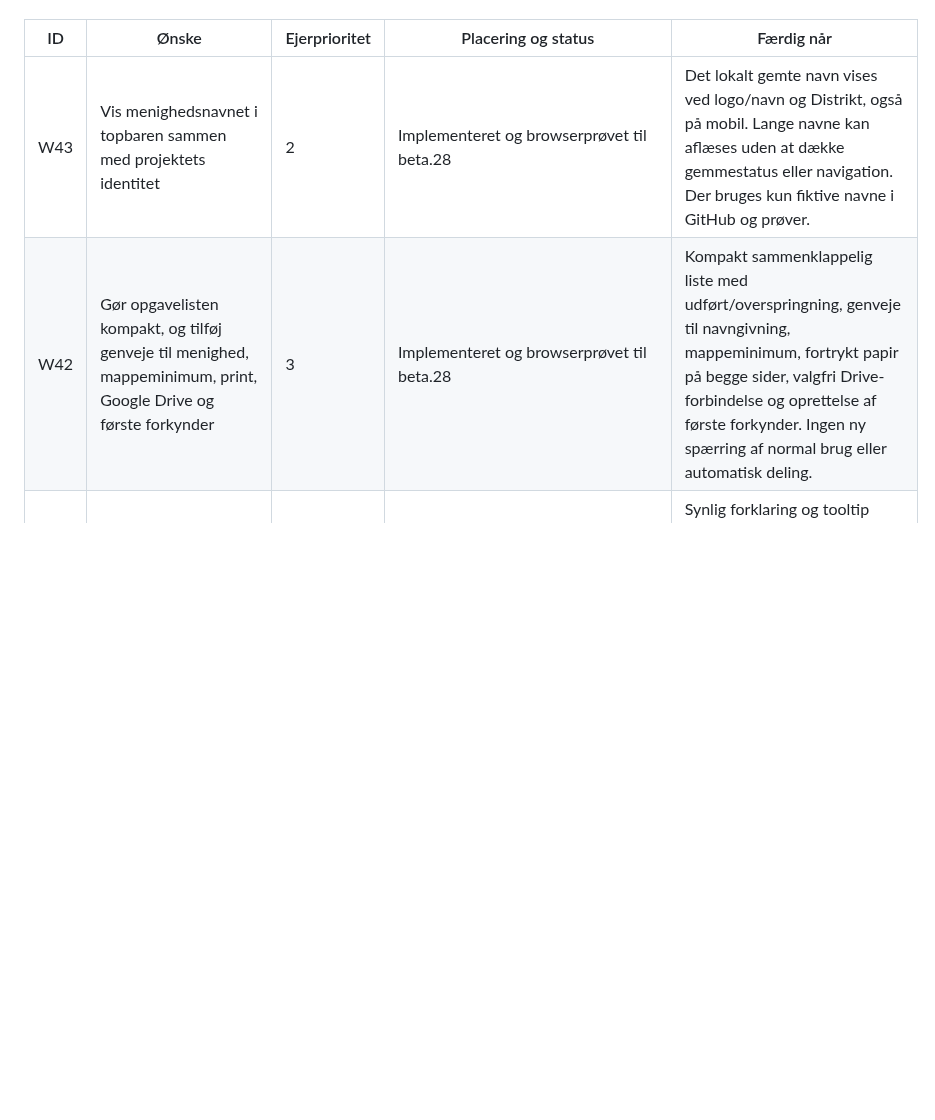
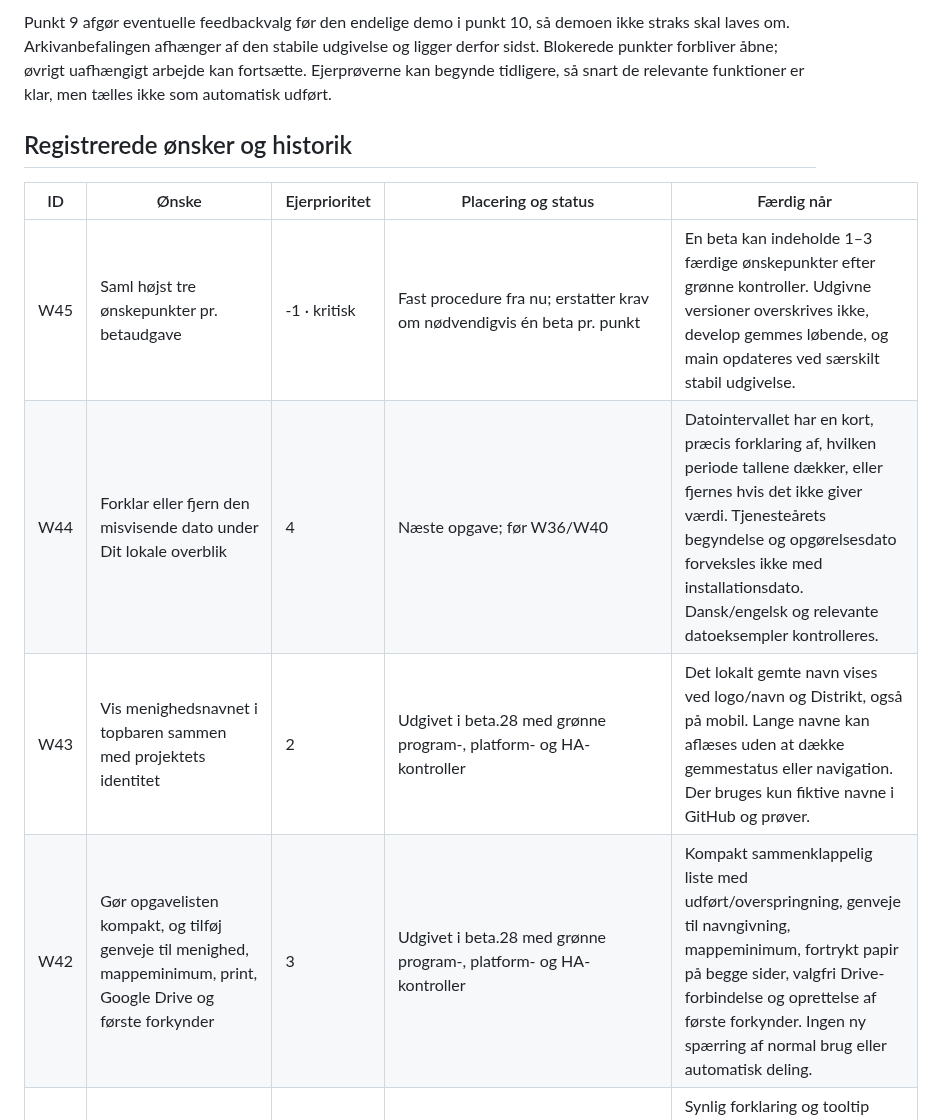
Before and after one commit to Bib007/LTM-Local-Territory-Manager, a Markdown page: OENSKELISTE.md, the part around one of its changes. Rendered like a GitHub page; blank space fills up the shorter version.

Commit message:
Opdatér restplanen i arbejdsrækkefølge og fastlæg højst tre ønsker pr. beta

```diff
--- a/OENSKELISTE.md
+++ b/OENSKELISTE.md
@@ -6,8 +30,13 @@ Seneste verificerede beta er 1.12.0-beta.27 fra 306e849, med grønne program-, M
+Punkt 9 afgør eventuelle feedbackvalg før den endelige demo i punkt 10, så demoen ikke straks skal laves om. Arkivanbefalingen afhænger af den stabile udgivelse og ligger derfor sidst. Blokerede punkter forbliver åbne; øvrigt uafhængigt arbejde kan fortsætte. Ejerprøverne kan begynde tidligere, så snart de relevante funktioner er klar, men tælles ikke som automatisk udført.
+
+## Registrerede ønsker og historik
 
 | ID | Ønske | Ejerprioritet | Placering og status | Færdig når |
 | --- | --- | --- | --- | --- |
-| W43 | Vis menighedsnavnet i topbaren sammen med projektets identitet | 2 | Implementeret og browserprøvet til beta.28 | Det lokalt gemte navn vises ved logo/navn og Distrikt, også på mobil. Lange navne kan aflæses uden at dække gemmestatus eller navigation. Der bruges kun fiktive navne i GitHub og prøver. |
-| W42 | Gør opgavelisten kompakt, og tilføj genveje til menighed, mappeminimum, print, Google Drive og første forkynder | 3 | Implementeret og browserprøvet til beta.28 | Kompakt sammenklappelig liste med udført/overspringning, genveje til navngivning, mappeminimum, fortrykt papir på begge sider, valgfri Drive-forbindelse og oprettelse af første forkynder. Ingen ny spærring af normal brug eller automatisk deling. |
+| W45 | Saml højst tre ønskepunkter pr. betaudgave | -1 · kritisk | Fast procedure fra nu; erstatter krav om nødvendigvis én beta pr. punkt | En beta kan indeholde 1–3 færdige ønskepunkter efter grønne kontroller. Udgivne versioner overskrives ikke, develop gemmes løbende, og main opdateres ved særskilt stabil udgivelse. |
+| W44 | Forklar eller fjern den misvisende dato under Dit lokale overblik | 4 | Næste opgave; før W36/W40 | Datointervallet har en kort, præcis forklaring af, hvilken periode tallene dækker, eller fjernes hvis det ikke giver værdi. Tjenesteårets begyndelse og opgørelsesdato forveksles ikke med installationsdato. Dansk/engelsk og relevante datoeksempler kontrolleres. |
+| W43 | Vis menighedsnavnet i topbaren sammen med projektets identitet | 2 | Udgivet i beta.28 med grønne program-, platform- og HA-kontroller | Det lokalt gemte navn vises ved logo/navn og Distrikt, også på mobil. Lange navne kan aflæses uden at dække gemmestatus eller navigation. Der bruges kun fiktive navne i GitHub og prøver. |
+| W42 | Gør opgavelisten kompakt, og tilføj genveje til menighed, mappeminimum, print, Google Drive og første forkynder | 3 | Udgivet i beta.28 med grønne program-, platform- og HA-kontroller | Kompakt sammenklappelig liste med udført/overspringning, genveje til navngivning, mappeminimum, fortrykt papir på begge sider, valgfri Drive-forbindelse og oprettelse af første forkynder. Ingen ny spærring af normal brug eller automatisk deling. |
 | W41 | Forklar cirkelknappen ved noter og opgaver i appen | 3 | Implementeret og prøvet til beta.27 | Synlig forklaring og tooltip fortæller, at cirklen markerer udført, flueben genåbner, og teksten ikke slettes. Tastatur/skærmlæser og dansk/engelsk bevares. |
 | W40 | Gør baggrundskortet på digitale Drive-kort mere afdæmpet, og bevar husnumre og røde adresseprikker tydelige | 5 | Planlagt | Baggrundens ikoner/skel nedtones uden at svække valgte huse, husnumre, grænser eller eksisterende offentlighedskontrol. Fiktive tætte og spredte kort gennemgås visuelt før udgivelse. |
 | W34 | Afsluttelig opgaveliste efter guiden med overstregning og spring over | 3 | Implementeret og prøvet til beta.26 | Hvert punkt kan udføres eller springes over. Listen skjules, når alle punkter er afsluttet; genåbning og eksisterende opsætning bevares. |
```
Also changed, not shown: other parts of OENSKELISTE.md (+26 -2 lines).
